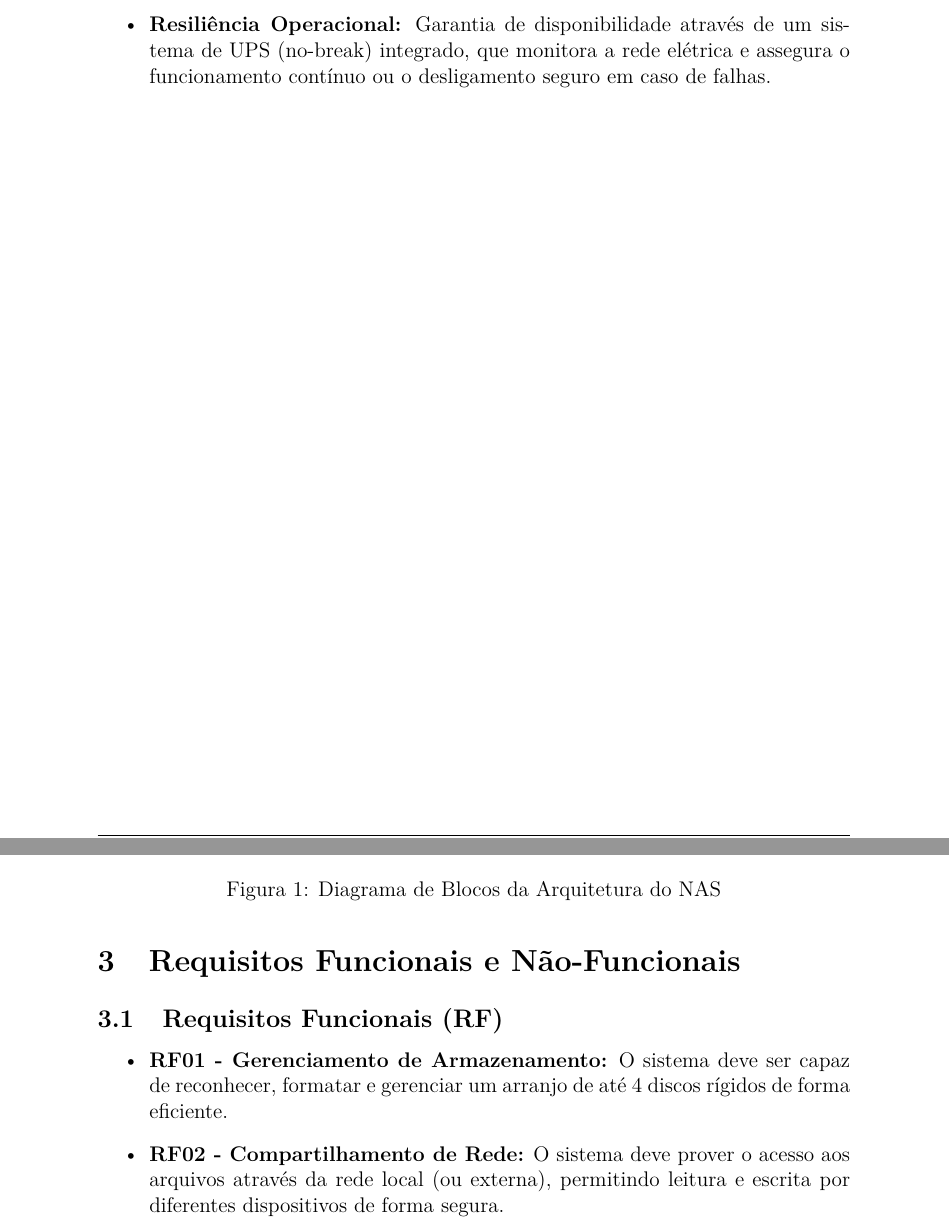
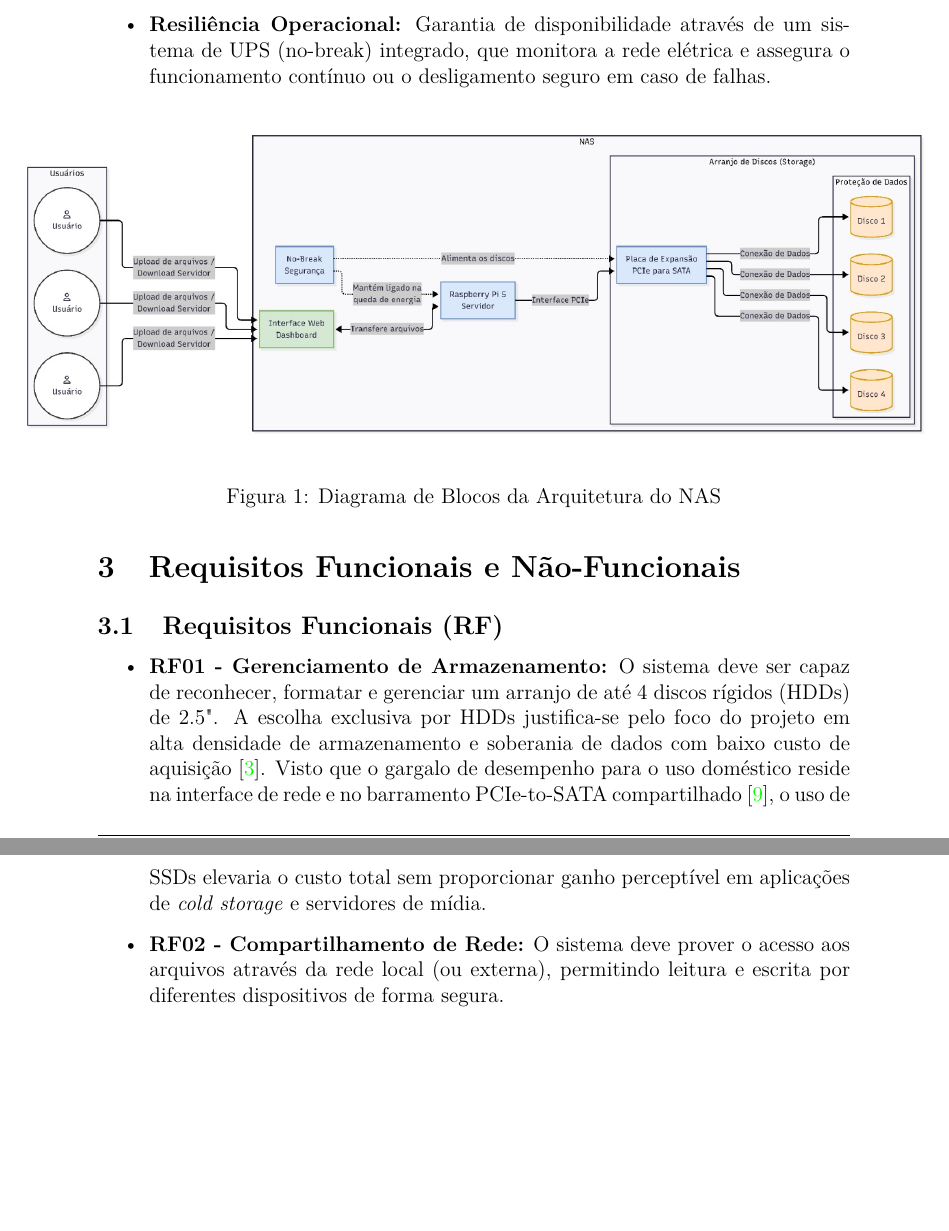
Before and after one commit to MARCOVB5/jennie, a LaTeX document (proposta/main.tex): two parts of pages 2 and 3 of 10 before the commit and two parts of pages 2 and 3 of 9 after it, joined at a grey line, cut so that both start at the same text, the shorter picture padded with empty space. Compiled offline with pdfLaTeX.

Commit message:
fix: add more details to RF01

```diff
--- a/proposta/main.tex
+++ b/proposta/main.tex
@@ -98,7 +98,7 @@ Do ponto de vista funcional, o sistema provê ao usuário uma plataforma central
 \begin{figure}[H]
     \centering
     % Adicione o diagrama de blocos real na pasta images
-    \makebox[\textwidth][c]{\includegraphics[width=1.2\textwidth]{diagrama.jpg}}
+    \makebox[\textwidth][c]{\includegraphics[width=1.2\textwidth]{images/diagrama.jpg}}
     \caption{Diagrama de Blocos da Arquitetura do NAS}
     \label{fig:diagrama}
 \end{figure}
@@ -108,7 +108,7 @@ Do ponto de vista funcional, o sistema provê ao usuário uma plataforma central
 
 \subsection{Requisitos Funcionais (RF)}
 \begin{itemize}
-    \item \textbf{RF01 - Gerenciamento de Armazenamento:} O sistema deve ser capaz de reconhecer, formatar e gerenciar um arranjo de até 4 discos rígidos de forma eficiente.
+    \item \textbf{RF01 - Gerenciamento de Armazenamento:} O sistema deve ser capaz de reconhecer, formatar e gerenciar um arranjo de até 4 discos rígidos (HDDs) de 2.5". A escolha exclusiva por HDDs justifica-se pelo foco do projeto em alta densidade de armazenamento e soberania de dados com baixo custo de aquisição \cite{berl2010}. Visto que o gargalo de desempenho para o uso doméstico reside na interface de rede e no barramento PCIe-to-SATA compartilhado \cite{halfacree2023}, o uso de SSDs elevaria o custo total sem proporcionar ganho perceptível em aplicações de \textit{cold storage} e servidores de mídia.
     \item \textbf{RF02 - Compartilhamento de Rede:} O sistema deve prover o acesso aos arquivos através da rede local (ou externa), permitindo leitura e escrita por diferentes dispositivos de forma segura.
     \item \textbf{RF03 - Controle de Acesso e Usuários:} O sistema deve permitir a criação de múltiplos usuários, gerenciando diferentes níveis de permissão de acesso a diretórios específicos.
     \item \textbf{RF04 - Segurança Física do Sistema:} O NAS deve incorporar mecanismos eletrônicos (no-break e controle térmico) que garantam a consistência da operação contra quedas de energia e sobreaquecimento.
```
